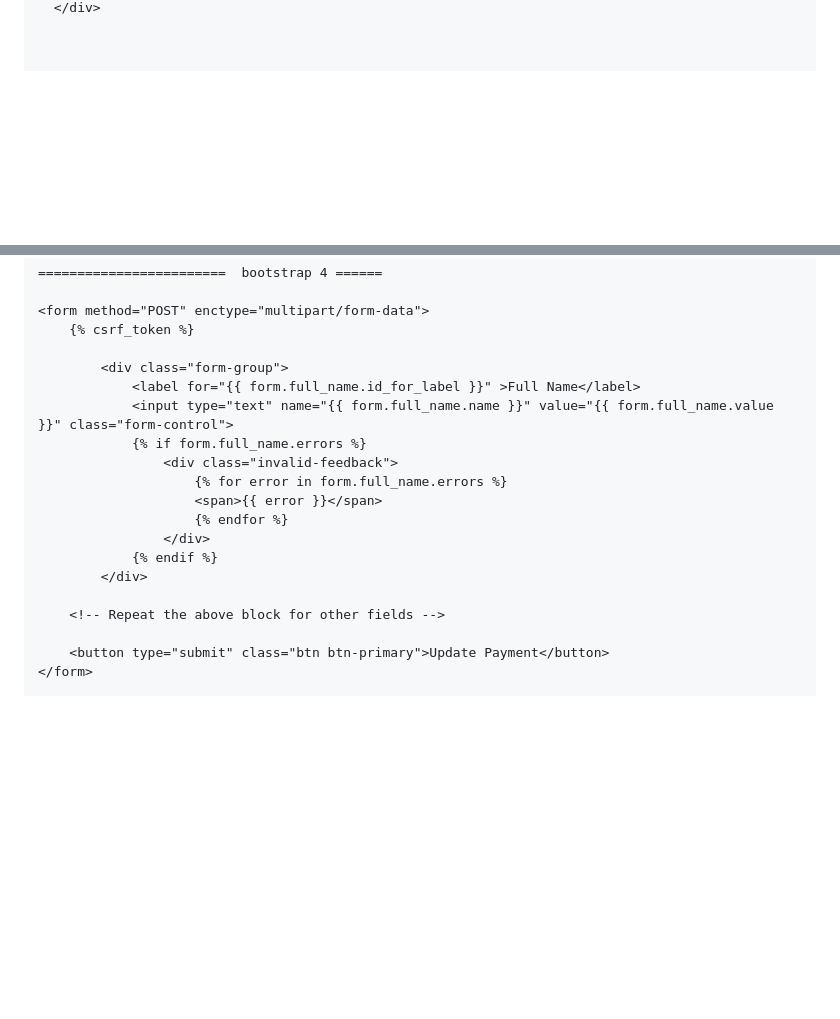
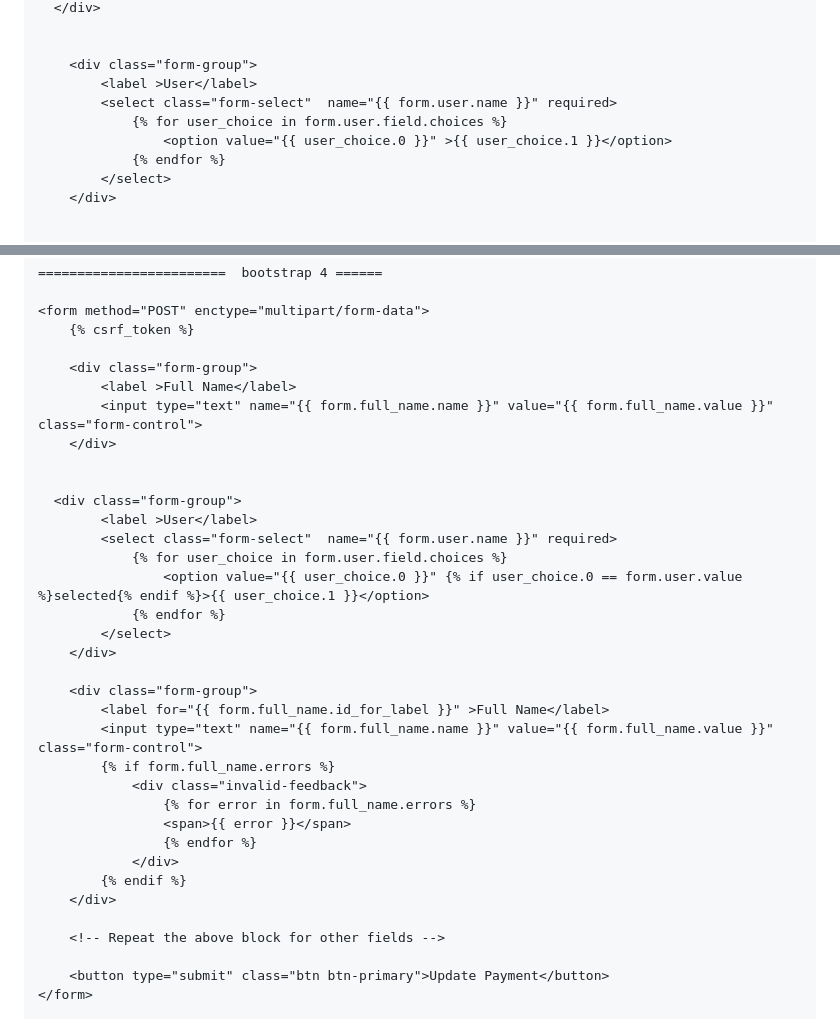
Before and after one commit to mozsocia/django_all, a Markdown page: manually_form_render_with_error.md, 2 parts joined by grey strips. Rendered like a GitHub page; blank space fills up the shorter version.

```diff
--- a/manually_form_render_with_error.md
+++ b/manually_form_render_with_error.md
@@ -155,5 +165,14 @@ def update_post(request, post_id):
   </div>
 
+
+    <div class="form-group">
+        <label >User</label>
+        <select class="form-select"  name="{{ form.user.name }}" required>
+            {% for user_choice in form.user.field.choices %}
+                <option value="{{ user_choice.0 }}" >{{ user_choice.1 }}</option>
+            {% endfor %}
+        </select>
+    </div>
 
 
     <div class="form-group {% if form.title.errors %}has-error{% endif %}">
@@ -231,17 +250,32 @@ def update_post(request, post_id):
 <form method="POST" enctype="multipart/form-data">
     {% csrf_token %}
 
-        <div class="form-group">
-            <label for="{{ form.full_name.id_for_label }}" >Full Name</label>
-            <input type="text" name="{{ form.full_name.name }}" value="{{ form.full_name.value }}" class="form-control">
-            {% if form.full_name.errors %}
-                <div class="invalid-feedback">
-                    {% for error in form.full_name.errors %}
-                    <span>{{ error }}</span>
-                    {% endfor %}
-                </div>
-            {% endif %}
-        </div>
+    <div class="form-group">
+        <label >Full Name</label>
+        <input type="text" name="{{ form.full_name.name }}" value="{{ form.full_name.value }}" class="form-control">
+    </div>
+
+
+  <div class="form-group">
+        <label >User</label>
+        <select class="form-select"  name="{{ form.user.name }}" required>
+            {% for user_choice in form.user.field.choices %}
+                <option value="{{ user_choice.0 }}" {% if user_choice.0 == form.user.value %}selected{% endif %}>{{ user_choice.1 }}</option>
+            {% endfor %}
+        </select>
+    </div>
+
+    <div class="form-group">
+        <label for="{{ form.full_name.id_for_label }}" >Full Name</label>
+        <input type="text" name="{{ form.full_name.name }}" value="{{ form.full_name.value }}" class="form-control">
+        {% if form.full_name.errors %}
+            <div class="invalid-feedback">
+                {% for error in form.full_name.errors %}
+                <span>{{ error }}</span>
+                {% endfor %}
+            </div>
+        {% endif %}
+    </div>
 
     <!-- Repeat the above block for other fields -->
 
```
Also changed, not shown: other parts of manually_form_render_with_error.md (+32 -22 lines).
